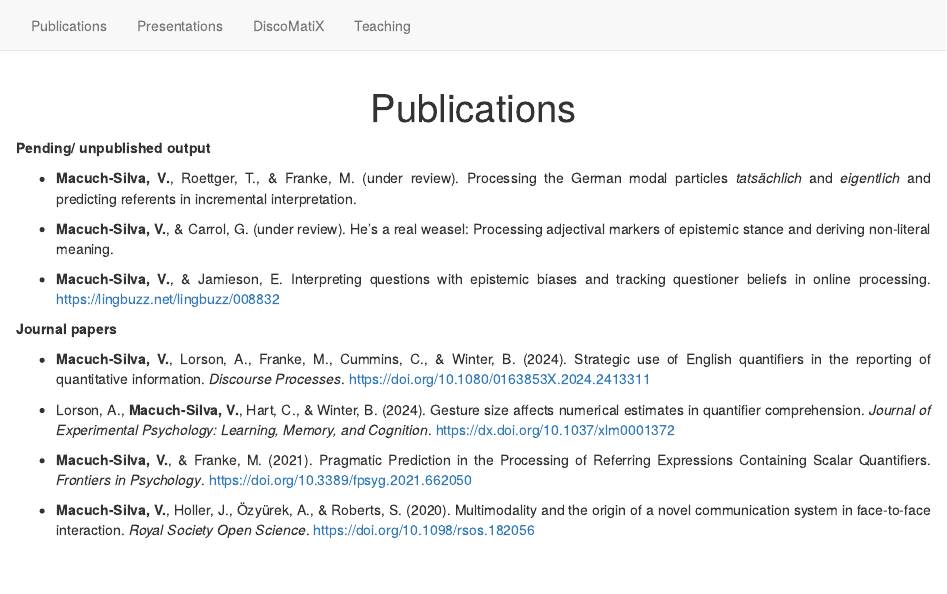
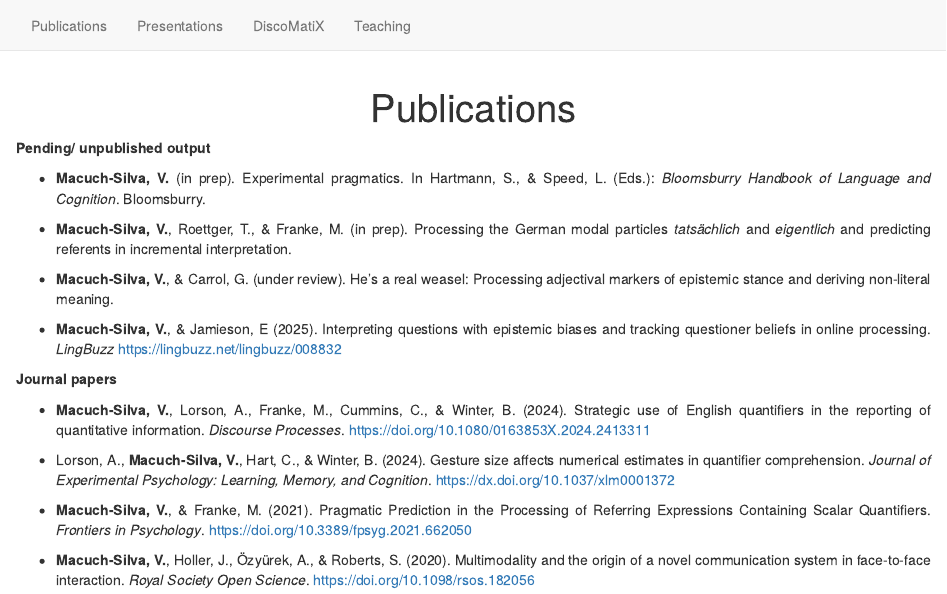
Before and after one commit to vini-macuch-silva/vini-macuch-silva.github.io, an R Markdown document (publications.Rmd): the page in a window 1100 px wide, from its top. Rendered offline with R 4.5, knitr and Pandoc, with nearby package versions; drawn as R Markdown's standard HTML page in place of the format the file asks for.

Commit message:
updated personal page

```diff
--- a/publications.Rmd
+++ b/publications.Rmd
@@ -17,12 +17,15 @@ h1 {
 
 **Pending/ unpublished output**
 
-* **Macuch-Silva, V.**, Roettger, T., & Franke, M. (under review). Processing the German modal particles *tatsächlich* and *eigentlich* and predicting referents in incremental interpretation.
+* **Macuch-Silva, V.** (in prep). Experimental pragmatics. In Hartmann, S., & Speed, L. (Eds.):
+_Bloomsburry Handbook of Language and Cognition_. Bloomsburry.
+
+* **Macuch-Silva, V.**, Roettger, T., & Franke, M. (in prep). Processing the German modal particles *tatsächlich* and *eigentlich* and predicting referents in incremental interpretation.
 
 * **Macuch-Silva, V.**, & Carrol, G. (under review). He’s a real weasel: Processing adjectival markers of epistemic stance and deriving non-literal meaning.
 
-* **Macuch-Silva, V.**, & Jamieson, E. Interpreting questions with epistemic biases and
-tracking questioner beliefs in online processing. https://lingbuzz.net/lingbuzz/008832
+* **Macuch-Silva, V.**, & Jamieson, E (2025). Interpreting questions with epistemic biases and
+tracking questioner beliefs in online processing. _LingBuzz_ https://lingbuzz.net/lingbuzz/008832
 
 
 **Journal papers**
```
Also changed, not shown: teaching.Rmd (+4 -5 lines), _footer.html, about.html, discomatix.html, index.html, presentations.html, publications.html, search.json, teaching.html.
